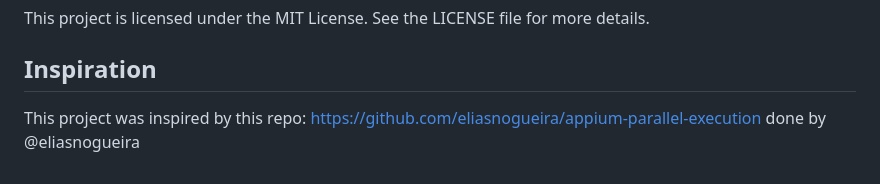
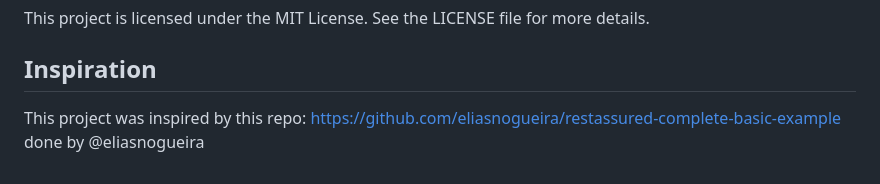
Before and after one commit to clark-ewerton/restassured-apirest-example-java-maven-junit-allure, a Markdown page: README.md, the part around the change. Drawn GitHub-style.

```diff
--- a/README.md
+++ b/README.md
@@ -156,4 +156,4 @@ This project is licensed under the MIT License.
 See the LICENSE file for more details.
 
 ## Inspiration
-This project was inspired by this repo: https://github.com/eliasnogueira/appium-parallel-execution done by @eliasnogueira
+This project was inspired by this repo: https://github.com/eliasnogueira/restassured-complete-basic-example done by @eliasnogueira
```
